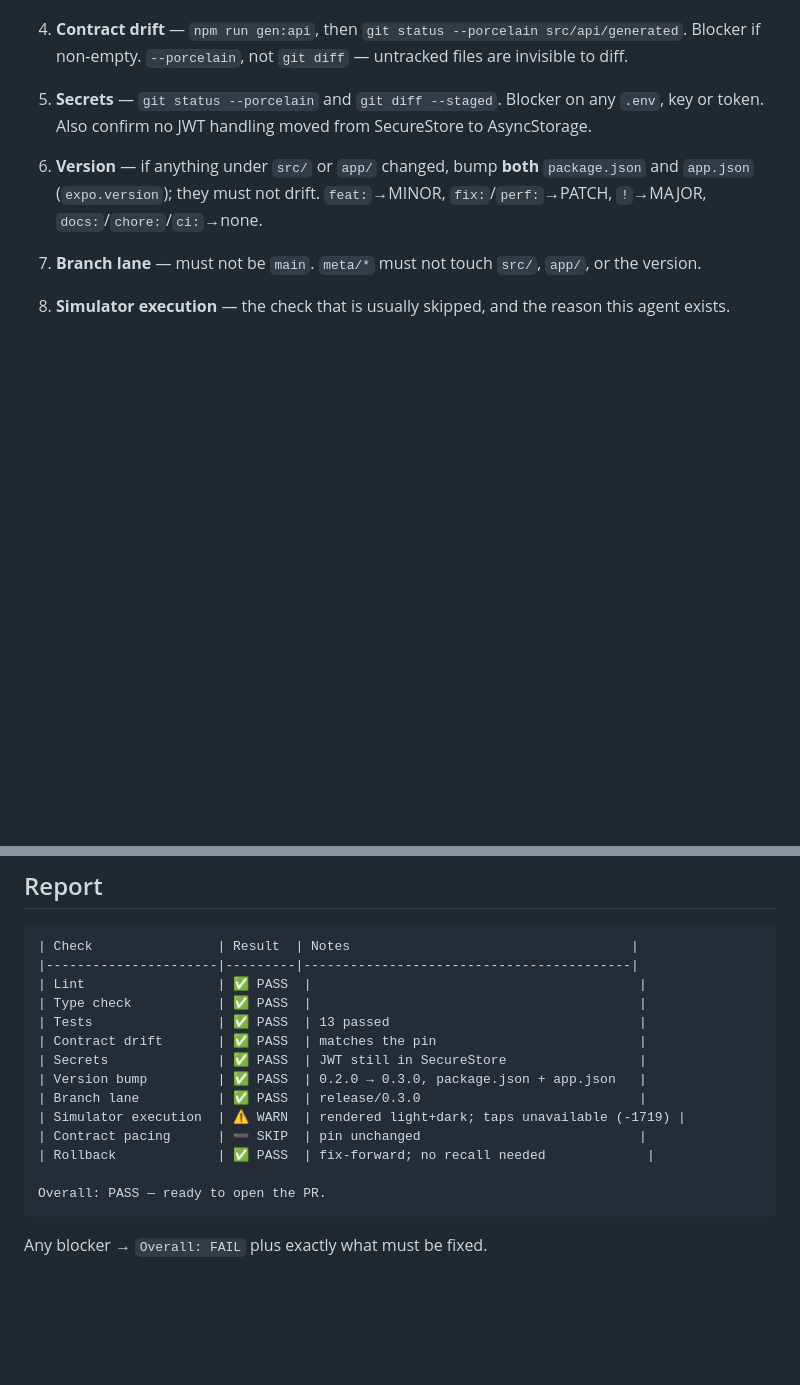
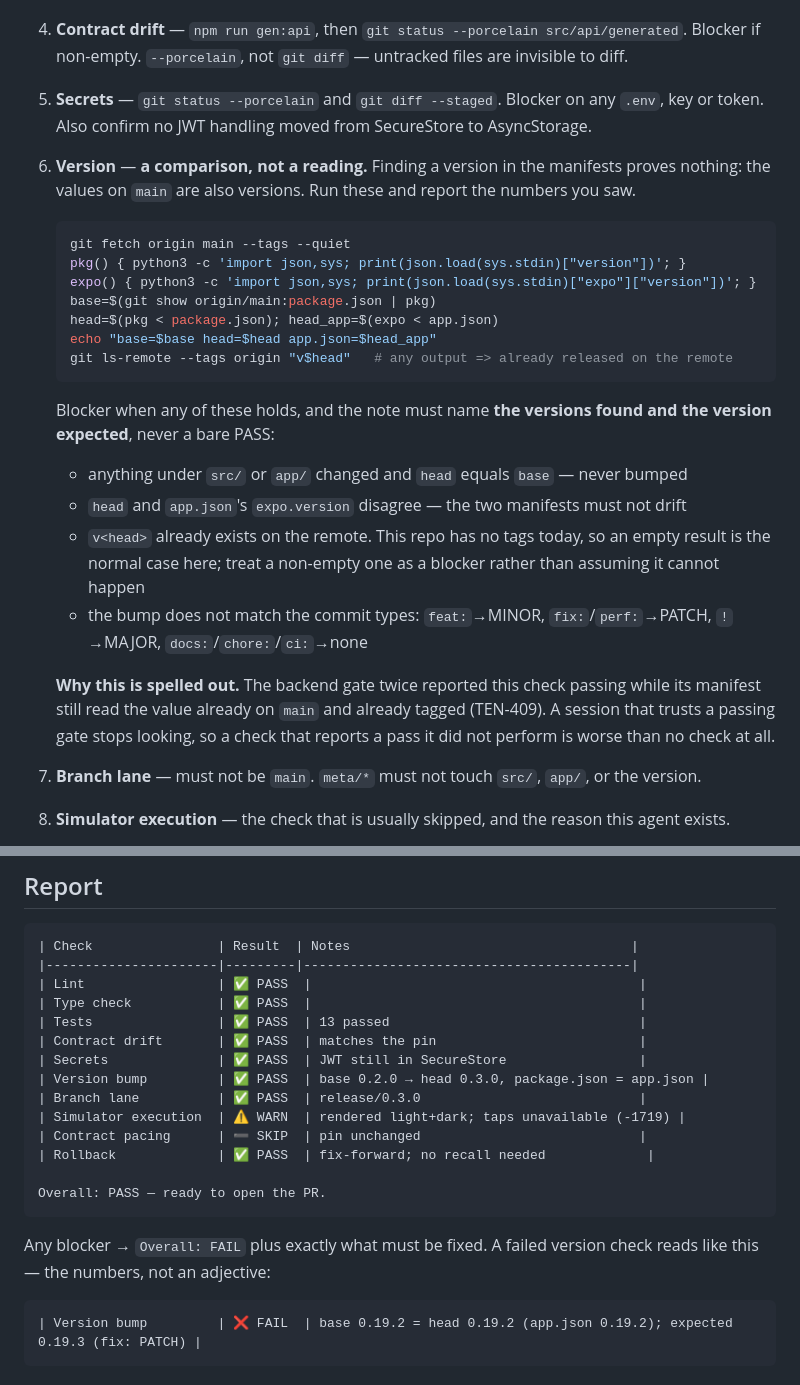
Before and after one commit to TetengDev/gastosai-mobile, a Markdown page: .claude/agents/pre-pr.md, 2 parts joined by grey strips. Rendered like a GitHub page; blank space fills up the shorter version.

Commit message:
fix(pre-pr): make the version check a comparison, not a reading (TEN-412)
The gate asked for "bump both package.json and app.json" and the agent satisfied
it by reading the manifests and finding versions there. The values on main are
also versions, so the check reported a pass it had never performed. On the
backend that shipped twice: TEN-409's gate passed while pom.xml still read
0.93.0, the value already on main and already tagged from TEN-163's merge.

The step now names the commands that answer the question — base version from
origin/main, head version and app.json's expo.version from the working tree, and
whether v<head> is already tagged on the remote — and lists the conditions that
block, including the two manifests drifting apart. This repository has no tags
today, so the tag condition is documented as normally empty rather than dropped.

Co-Authored-By: Claude Opus 5 <noreply@anthropic.com>

````diff
--- a/.claude/agents/pre-pr.md
+++ b/.claude/agents/pre-pr.md
@@ -28,9 +28,33 @@ Be terse: run each command once, report the table, do not re-explain checks that
    Blocker if non-empty. `--porcelain`, not `git diff` — untracked files are invisible to diff.
 5. **Secrets** — `git status --porcelain` and `git diff --staged`. Blocker on any `.env`, key or
    token. Also confirm no JWT handling moved from SecureStore to AsyncStorage.
-6. **Version** — if anything under `src/` or `app/` changed, bump **both** `package.json` and
-   `app.json` (`expo.version`); they must not drift. `feat:`→MINOR, `fix:`/`perf:`→PATCH,
-   `!`→MAJOR, `docs:`/`chore:`/`ci:`→none.
+6. **Version** — **a comparison, not a reading.** Finding a version in the manifests proves
+   nothing: the values on `main` are also versions. Run these and report the numbers you saw.
+
+   ```bash
+   git fetch origin main --tags --quiet
+   pkg() { python3 -c 'import json,sys; print(json.load(sys.stdin)["version"])'; }
+   expo() { python3 -c 'import json,sys; print(json.load(sys.stdin)["expo"]["version"])'; }
+   base=$(git show origin/main:package.json | pkg)
+   head=$(pkg < package.json); head_app=$(expo < app.json)
+   echo "base=$base head=$head app.json=$head_app"
+   git ls-remote --tags origin "v$head"   # any output => already released on the remote
+   ```
+
+   Blocker when any of these holds, and the note must name **the versions found and the version
+   expected**, never a bare PASS:
+
+   - anything under `src/` or `app/` changed and `head` equals `base` — never bumped
+   - `head` and `app.json`'s `expo.version` disagree — the two manifests must not drift
+   - `v<head>` already exists on the remote. This repo has no tags today, so an empty result is
+     the normal case here; treat a non-empty one as a blocker rather than assuming it cannot happen
+   - the bump does not match the commit types: `feat:`→MINOR, `fix:`/`perf:`→PATCH, `!`→MAJOR,
+     `docs:`/`chore:`/`ci:`→none
+
+   **Why this is spelled out.** The backend gate twice reported this check passing while its
+   manifest still read the value already on `main` and already tagged (TEN-409). A session that
+   trusts a passing gate stops looking, so a check that reports a pass it did not perform is worse
+   than no check at all.
 7. **Branch lane** — must not be `main`. `meta/*` must not touch `src/`, `app/`, or the version.
 8. **Simulator execution** — the check that is usually skipped, and the reason this agent exists.
 
@@ -69,7 +93,7 @@ Be terse: run each command once, report the table, do not re-explain checks that
 | Tests                | ✅ PASS  | 13 passed                                |
 | Contract drift       | ✅ PASS  | matches the pin                          |
 | Secrets              | ✅ PASS  | JWT still in SecureStore                 |
-| Version bump         | ✅ PASS  | 0.2.0 → 0.3.0, package.json + app.json   |
+| Version bump         | ✅ PASS  | base 0.2.0 → head 0.3.0, package.json = app.json |
 | Branch lane          | ✅ PASS  | release/0.3.0                            |
 | Simulator execution  | ⚠️ WARN  | rendered light+dark; taps unavailable (-1719) |
 | Contract pacing      | ➖ SKIP  | pin unchanged                            |
@@ -78,4 +102,9 @@ Be terse: run each command once, report the table, do not re-explain checks that
 Overall: PASS — ready to open the PR.
 ```
 
-Any blocker → `Overall: FAIL` plus exactly what must be fixed.
+Any blocker → `Overall: FAIL` plus exactly what must be fixed. A failed version check reads like
+this — the numbers, not an adjective:
+
+```
+| Version bump         | ❌ FAIL  | base 0.19.2 = head 0.19.2 (app.json 0.19.2); expected 0.19.3 (fix: PATCH) |
+```
````
